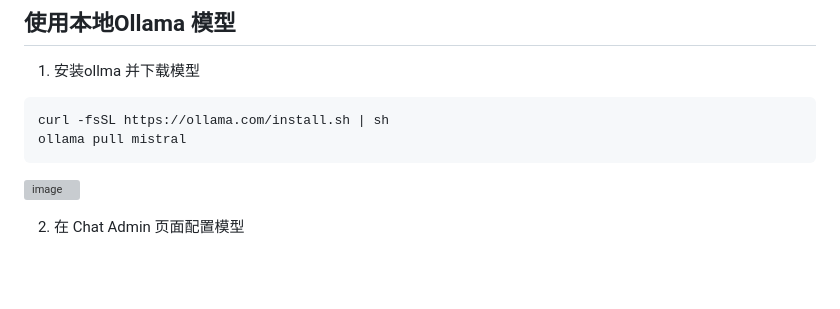
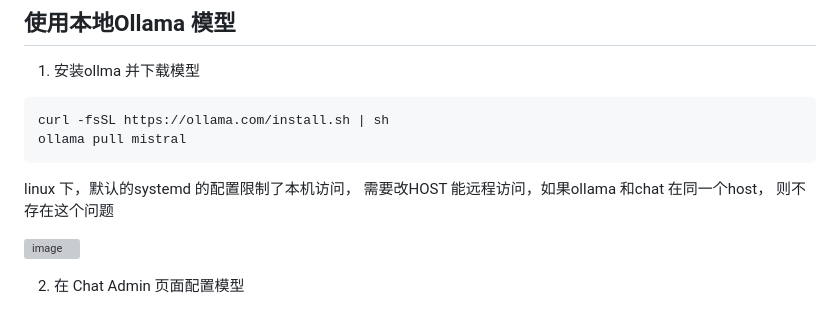
Before and after one commit to swuecho/chat, a Markdown page: README.md, the part around the change. Drawn GitHub-style; blank space fills up the shorter version; grey boxes are pictures that could not be loaded.

````diff
--- a/README.md
+++ b/README.md
@@ -101,6 +101,8 @@ curl -fsSL https://ollama.com/install.sh | sh
 ollama pull mistral
 ```
 
+linux 下，默认的systemd 的配置限制了本机访问， 需要改HOST 能远程访问，如果ollama 和chat 在同一个host， 则不存在这个问题
+
 ![image](https://github.com/swuecho/chat/assets/666683/3695c088-4dcd-4ff4-9a75-6b9d44186a4b)
 
 2. 在 Chat Admin 页面配置模型
````
